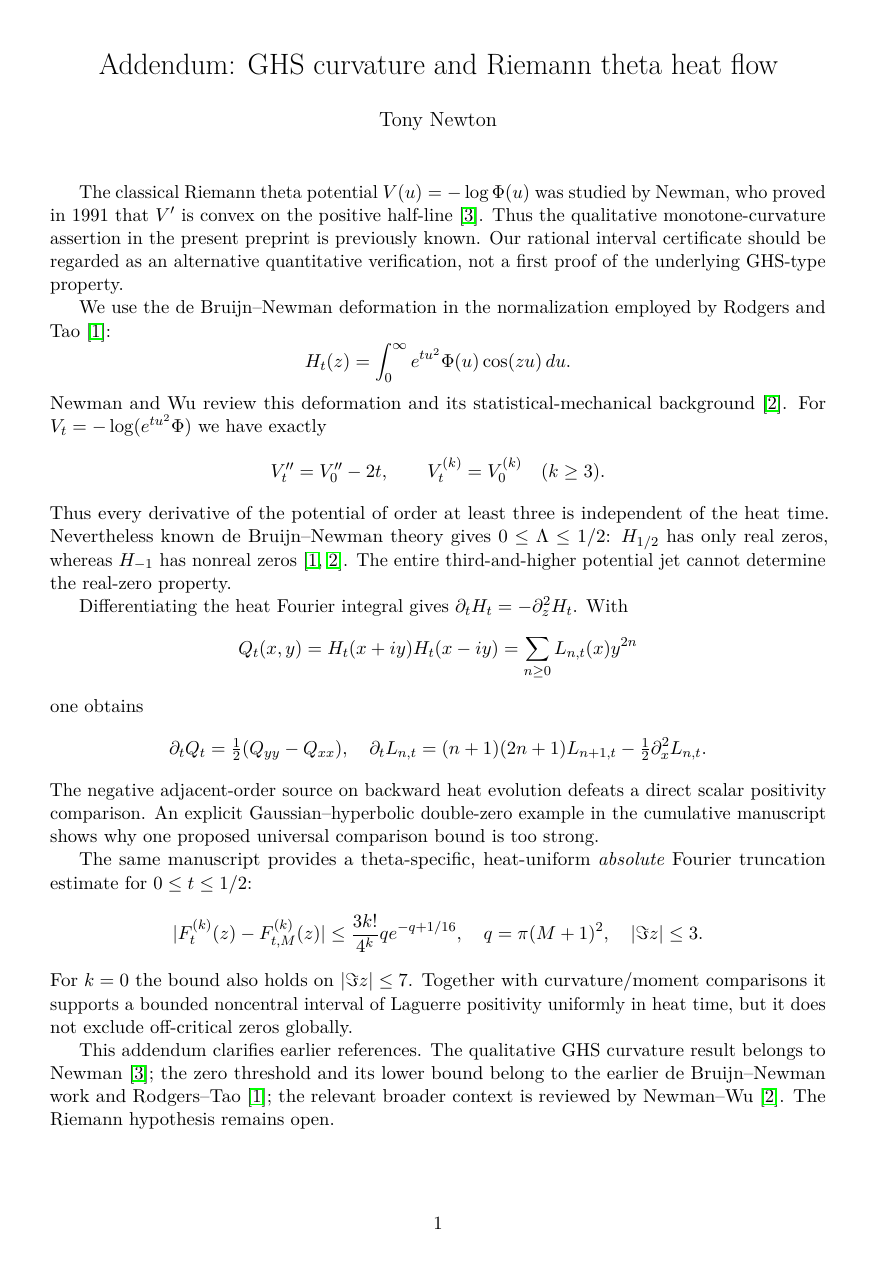
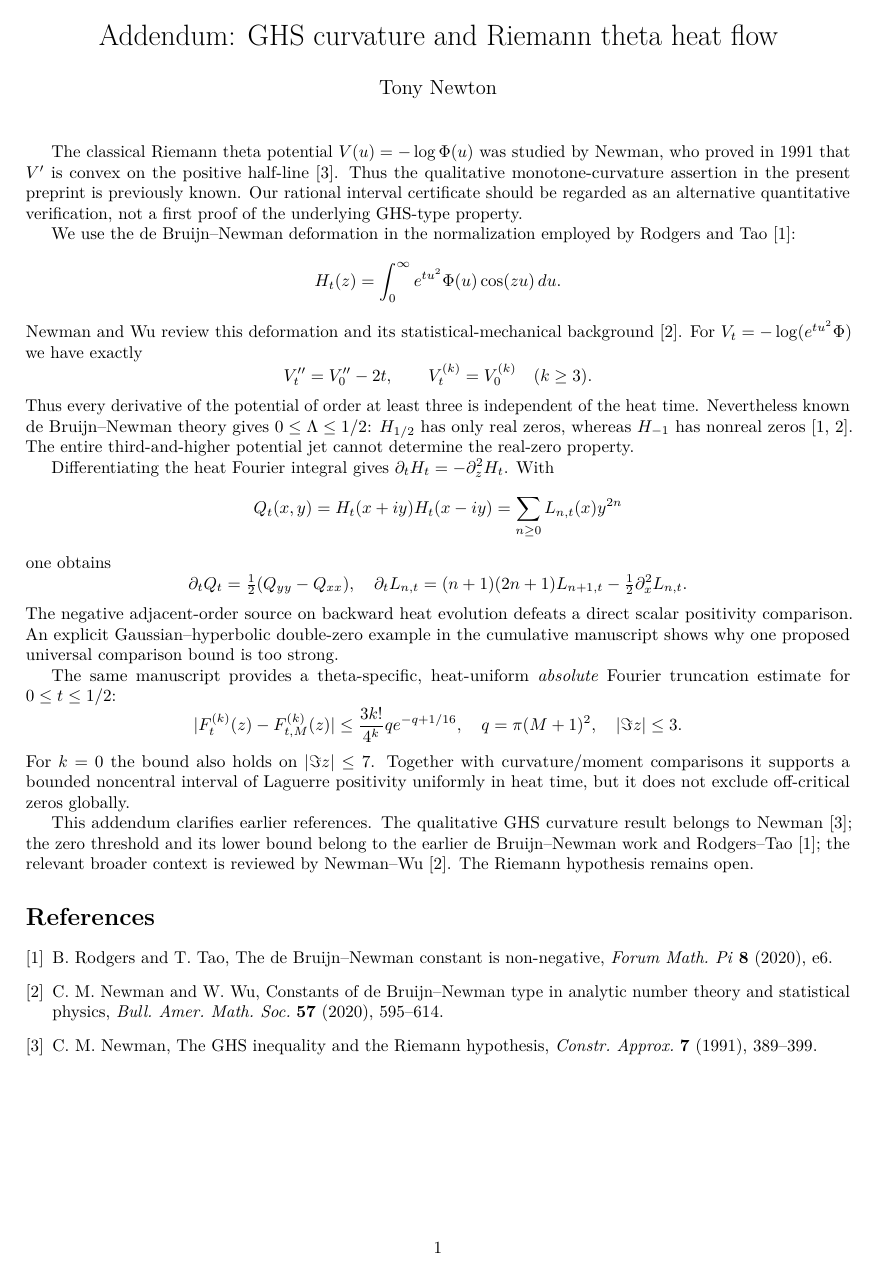
Before and after one commit to tonynewton79-web/RiemannHypothesis, a LaTeX document (paper/newman_corrected_addendum.tex): page 1 of 2 before the commit and the whole page after it. Compiled offline with pdfLaTeX.

Commit message:
Finalize one-page scholarly Newman correction addendum with subdued bibliography links

```diff
--- a/paper/newman_corrected_addendum.tex
+++ b/paper/newman_corrected_addendum.tex
@@ -1,7 +1,8 @@
-\documentclass[11pt]{article}
-\usepackage[a4paper,margin=25mm]{geometry}
+\documentclass[10pt]{article}
+\usepackage[a4paper,margin=20mm]{geometry}
 \usepackage[T1]{fontenc}
 \usepackage{lmodern,amsmath,amssymb,amsthm,microtype,hyperref}
+\hypersetup{colorlinks=true,linkcolor=black,citecolor=black,urlcolor=blue}
 \title{Addendum: GHS curvature and Riemann theta heat flow}
 \author{Tony Newton}
 \date{}
```
